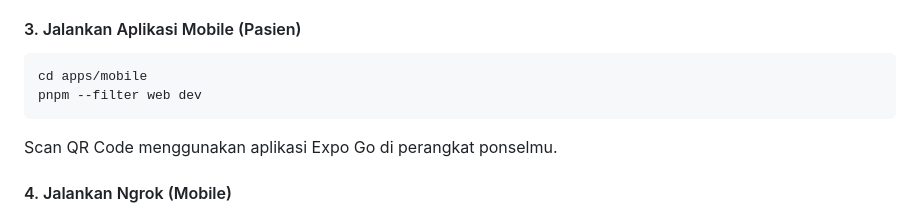
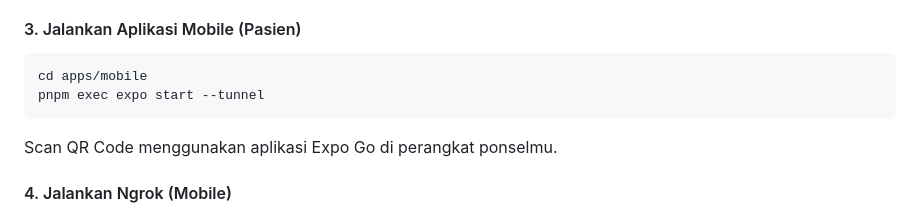
Before and after one commit to arelquack/rekamed-chain, a Markdown page: README.md, the part around the change. GitHub-like rendering.

````diff
--- a/README.md
+++ b/README.md
@@ -157,7 +157,7 @@ Akses di http://localhost:3000
 
 ```bash
 cd apps/mobile
-pnpm --filter web dev
+pnpm exec expo start --tunnel
 ```
 
 Scan QR Code menggunakan aplikasi Expo Go di perangkat ponselmu.
````
